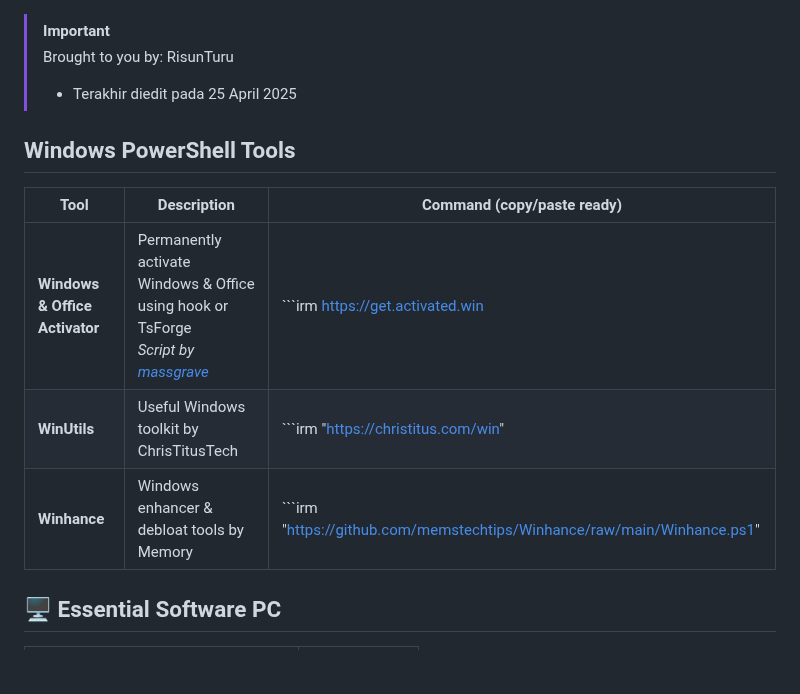
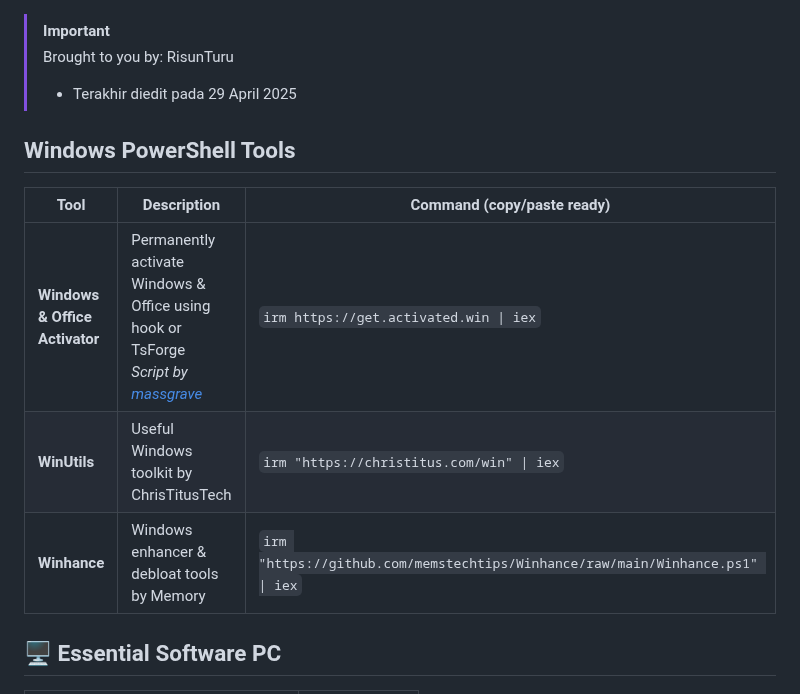
Before and after one commit to risunCode/WinPortal, a Markdown page: README.md, the part around the change. GitHub-like rendering; blank space fills up the shorter version.

````diff
--- a/README.md
+++ b/README.md
@@ -1,14 +1,13 @@
 > [!IMPORTANT]
 > Brought to you by: RisunTuru
-> - Terakhir diedit pada 25 April 2025
+> - Terakhir diedit pada 29 April 2025
 
 ## Windows PowerShell Tools
-
 | Tool | Description | Command (copy/paste ready) |
 |------|-------------|----------------------------|
-| **Windows & Office Activator** | Permanently activate Windows & Office using hook or TsForge<br>*Script by [massgrave](https://massgrave.dev/)* | ```irm https://get.activated.win | iex``` |
-| **WinUtils** | Useful Windows toolkit by ChrisTitusTech | ```irm "https://christitus.com/win" | iex``` |
-| **Winhance** | Windows enhancer & debloat tools by Memory | ```irm "https://github.com/memstechtips/Winhance/raw/main/Winhance.ps1" | iex``` |
+| **Windows & Office Activator** | Permanently activate Windows & Office using hook or TsForge<br>*Script by [massgrave](https://massgrave.dev/)* | `irm https://get.activated.win \| iex` |
+| **WinUtils** | Useful Windows toolkit by ChrisTitusTech | `irm "https://christitus.com/win" \| iex` |
+| **Winhance** | Windows enhancer & debloat tools by Memory | `irm "https://github.com/memstechtips/Winhance/raw/main/Winhance.ps1" \| iex` |
 
 ## 🖥 Essential Software PC
 | Software | Link |
````
